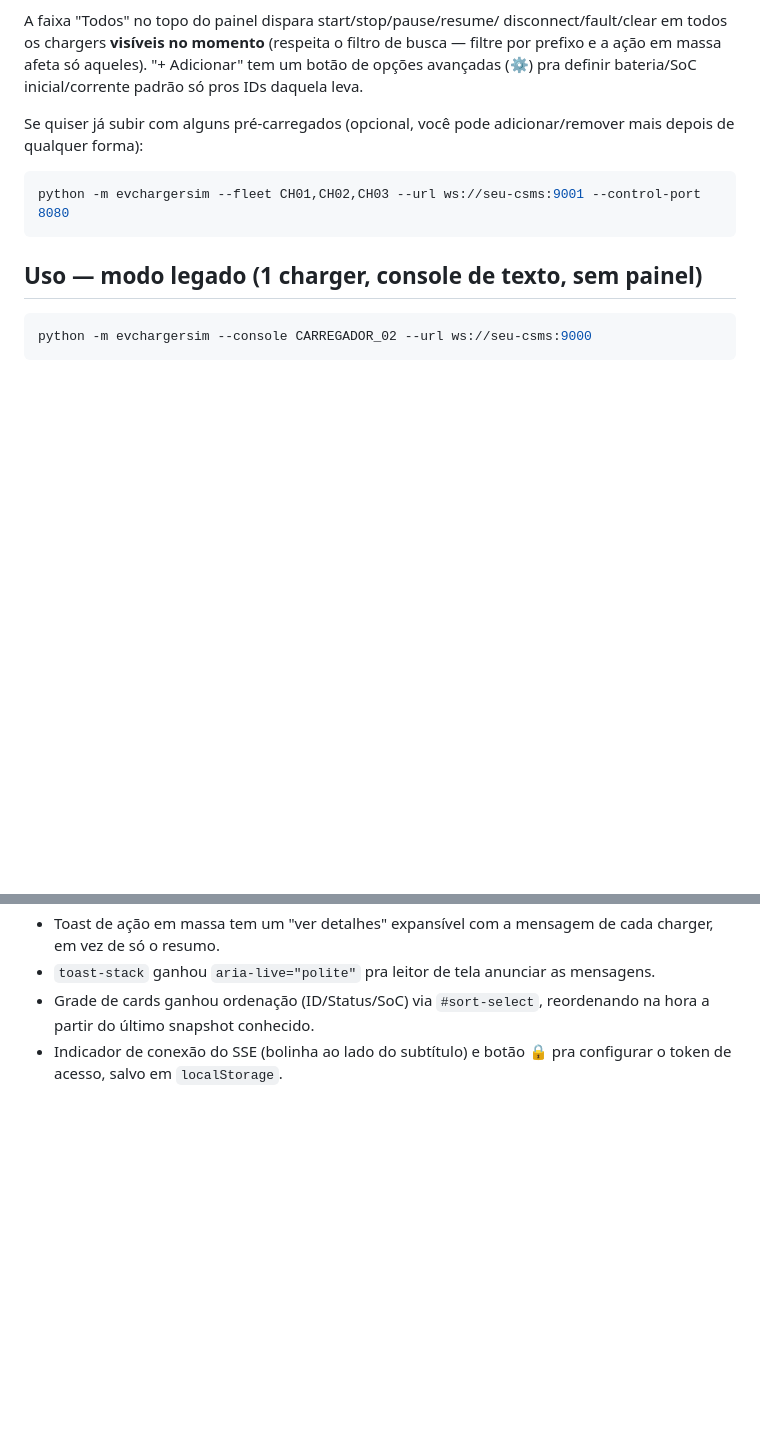
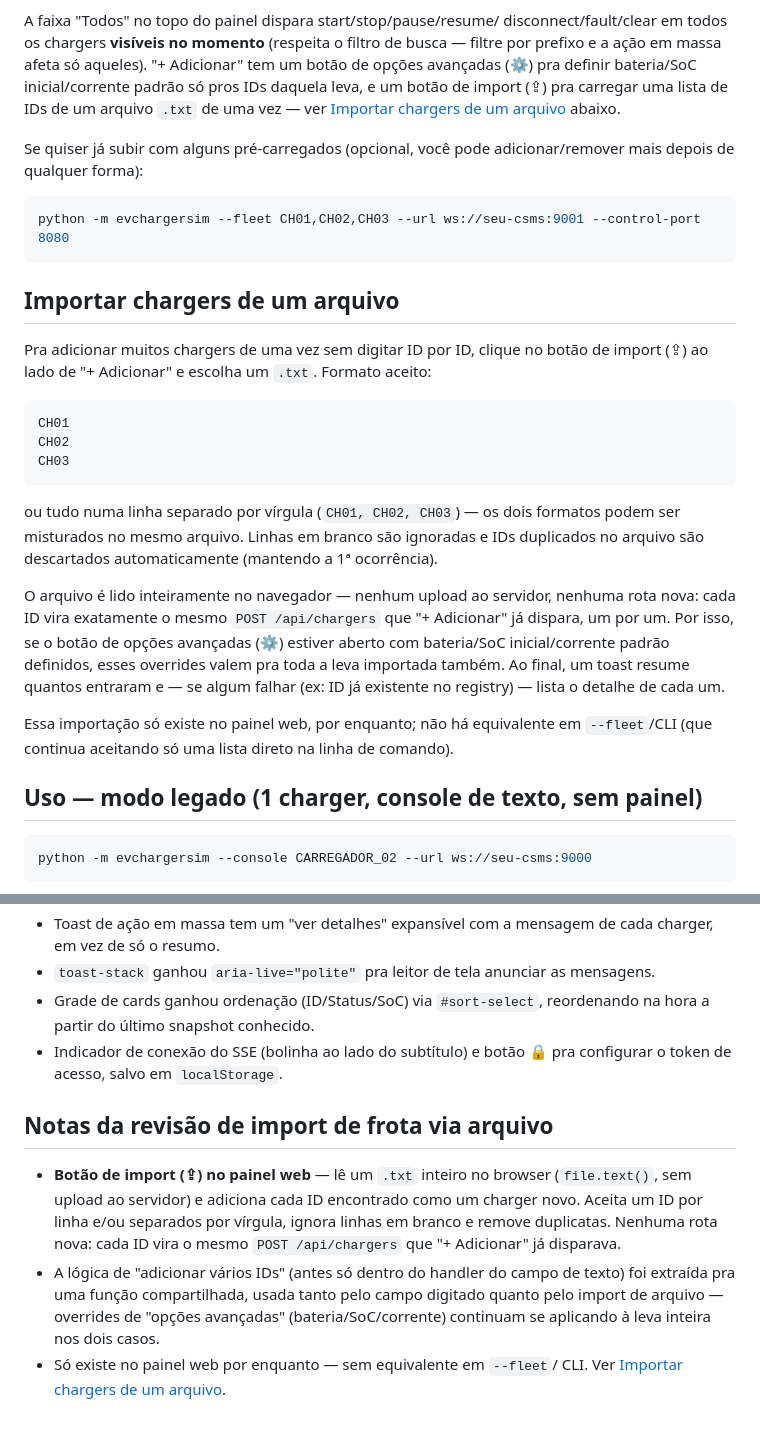
Before and after one commit to LucasGranatto/EV-Charger-Fleet-Simulator, a Markdown page: README.md, 2 parts joined by grey strips. GitHub-like rendering; blank space fills up the shorter version.

Commit message:
docs: Update README

````diff
--- a/README.md
+++ b/README.md
@@ -54,7 +54,9 @@ A faixa "Todos" no topo do painel dispara start/stop/pause/resume/
 disconnect/fault/clear em todos os chargers **visíveis no momento**
 (respeita o filtro de busca — filtre por prefixo e a ação em massa afeta
 só aqueles). "+ Adicionar" tem um botão de opções avançadas (⚙) pra
-definir bateria/SoC inicial/corrente padrão só pros IDs daquela leva.
+definir bateria/SoC inicial/corrente padrão só pros IDs daquela leva, e
+um botão de import (⇪) pra carregar uma lista de IDs de um arquivo
+`.txt` de uma vez — ver [Importar chargers de um arquivo](#importar-chargers-de-um-arquivo) abaixo.
 
 Se quiser já subir com alguns pré-carregados (opcional, você pode
 adicionar/remover mais depois de qualquer forma):
@@ -62,6 +64,35 @@ adicionar/remover mais depois de qualquer forma):
 ```bash
 python -m evchargersim --fleet CH01,CH02,CH03 --url ws://seu-csms:9001 --control-port 8080
 ```
+
+## Importar chargers de um arquivo
+
+Pra adicionar muitos chargers de uma vez sem digitar ID por ID, clique
+no botão de import (⇪) ao lado de "+ Adicionar" e escolha um `.txt`.
+Formato aceito:
+
+```
+CH01
+CH02
+CH03
+```
+
+ou tudo numa linha separado por vírgula (`CH01, CH02, CH03`) — os dois
+formatos podem ser misturados no mesmo arquivo. Linhas em branco são
+ignoradas e IDs duplicados no arquivo são descartados automaticamente
+(mantendo a 1ª ocorrência).
+
+O arquivo é lido inteiramente no navegador — nenhum upload ao servidor,
+nenhuma rota nova: cada ID vira exatamente o mesmo `POST /api/chargers`
+que "+ Adicionar" já dispara, um por um. Por isso, se o botão de opções
+avançadas (⚙) estiver aberto com bateria/SoC inicial/corrente padrão
+definidos, esses overrides valem pra toda a leva importada também. Ao
+final, um toast resume quantos entraram e — se algum falhar (ex: ID já
+existente no registry) — lista o detalhe de cada um.
+
+Essa importação só existe no painel web, por enquanto; não há
+equivalente em `--fleet`/CLI (que continua aceitando só uma lista
+direto na linha de comando).
 
 ## Uso — modo legado (1 charger, console de texto, sem painel)
 
@@ -213,3 +244,19 @@ Dois bugs reais foram encontrados e corrigidos nesse processo:
   reordenando na hora a partir do último snapshot conhecido.
 - Indicador de conexão do SSE (bolinha ao lado do subtítulo) e botão
   🔒 pra configurar o token de acesso, salvo em `localStorage`.
+
+## Notas da revisão de import de frota via arquivo
+
+- **Botão de import (⇪) no painel web** — lê um `.txt` inteiro no
+  browser (`file.text()`, sem upload ao servidor) e adiciona cada ID
+  encontrado como um charger novo. Aceita um ID por linha e/ou
+  separados por vírgula, ignora linhas em branco e remove duplicatas.
+  Nenhuma rota nova: cada ID vira o mesmo `POST /api/chargers` que
+  "+ Adicionar" já disparava.
+- A lógica de "adicionar vários IDs" (antes só dentro do handler do
+  campo de texto) foi extraída pra uma função compartilhada, usada
+  tanto pelo campo digitado quanto pelo import de arquivo — overrides
+  de "opções avançadas" (bateria/SoC/corrente) continuam se aplicando
+  à leva inteira nos dois casos.
+- Só existe no painel web por enquanto — sem equivalente em `--fleet`/
+  CLI. Ver [Importar chargers de um arquivo](#importar-chargers-de-um-arquivo).
````
